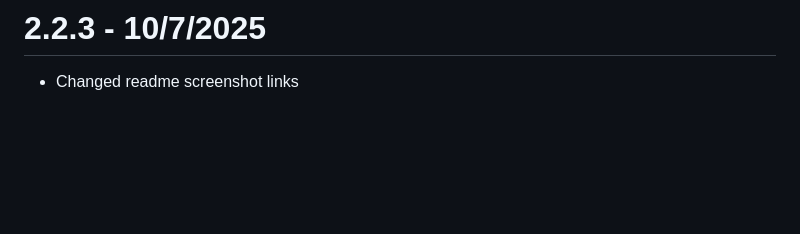
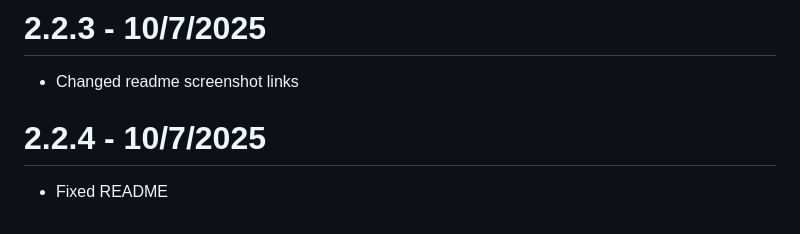
Before and after one commit to saverioscagnoli/traccia, a Markdown page: rust/CHANGELOG.md, the part around the change. Drawn GitHub-style; blank space fills up the shorter version.

```diff
--- a/rust/CHANGELOG.md
+++ b/rust/CHANGELOG.md
@@ -71,3 +71,7 @@ All the dates in this changelog are formatted as day/month/year.
 # 2.2.3 - 10/7/2025
 
 - Changed readme screenshot links
+
+# 2.2.4 - 10/7/2025
+
+- Fixed README
```
Also changed, not shown: rust/README.md (+5 -5 lines), rust/screenshots/1.png (renamed from docs/1.png), rust/screenshots/2.png (renamed from docs/2.png), rust/screenshots/3.png (renamed from docs/3.png), rust/screenshots/4.png (renamed from docs/4.png), 2 other files.
